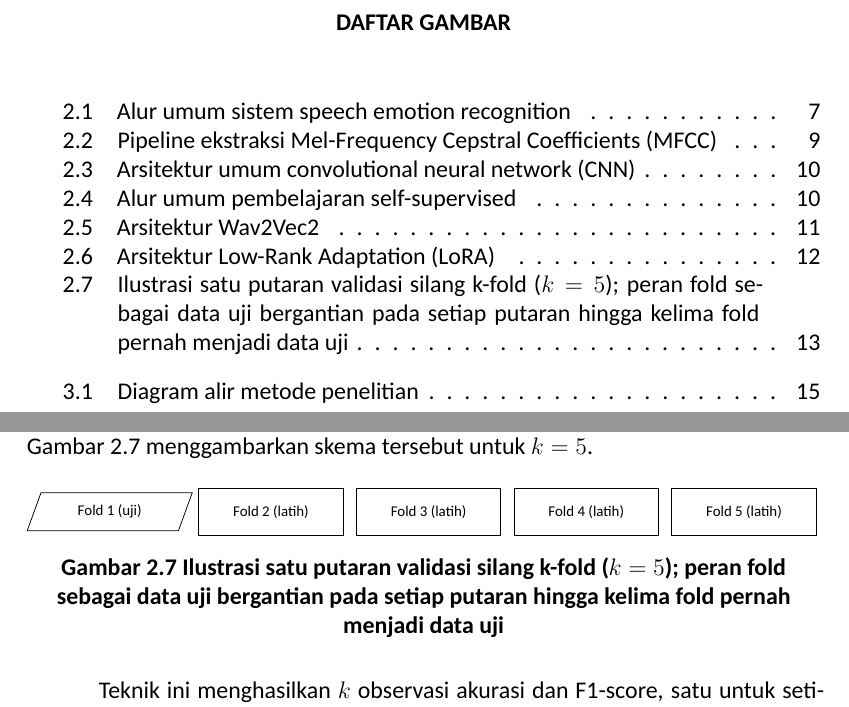
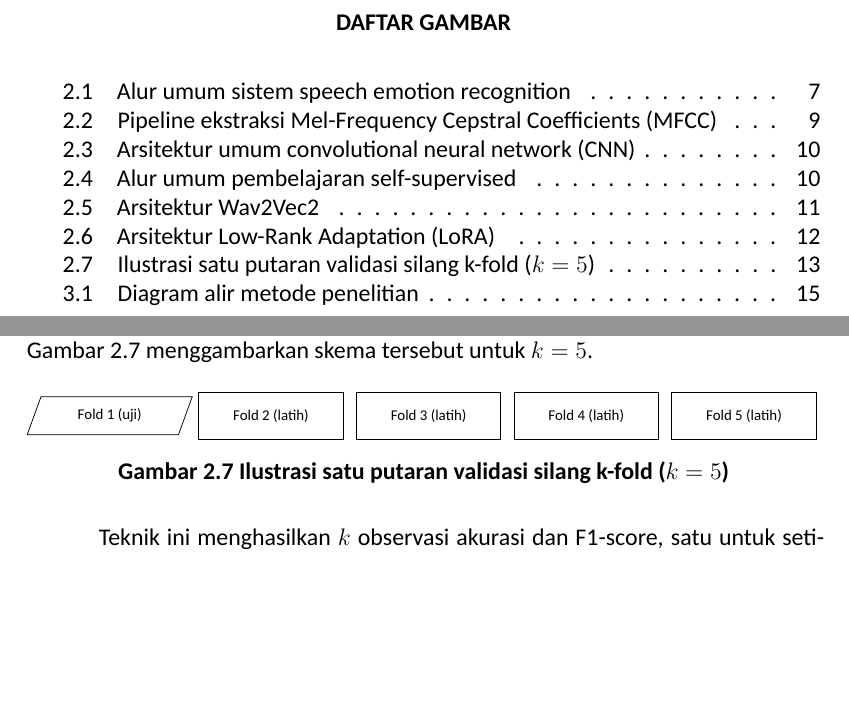
Before and after one commit to arawsardni/skripsi, a LaTeX thesis (thesis/main_proposal.tex, which reads thesis/chapters/bab2.tex, thesis/preamble.tex): two parts of pages 3 and 17 of 27, joined at a grey line, cut so that both start at the same text, the shorter picture padded with empty space. Compiled offline with XeLaTeX; a missing font is replaced by an installed copy or a similar font.

Commit message:
chore: setup VS Code LaTeX Workshop live preview and fix ToC spacing

```diff
--- a/thesis/chapters/bab2.tex
+++ b/thesis/chapters/bab2.tex
@@ -610,9 +611,7 @@ menjadi data uji tepat satu kali (Kohavi, 1995). Gambar
     \node[procplain]  (f5) [right=of f4] {Fold 5 (latih)};
   \end{tikzpicture}
   }
-  \caption{Ilustrasi satu putaran validasi silang k-fold ($k=5$); peran
-    fold sebagai data uji bergantian pada setiap putaran hingga kelima
-    fold pernah menjadi data uji}
+  \caption{Ilustrasi satu putaran validasi silang k-fold ($k=5$)}
   \label{fig:2.kfold}
 \end{figure}
 
--- a/thesis/preamble.tex
+++ b/thesis/preamble.tex
@@ -24,6 +25,13 @@
 % "sansmath" atau "unicode-math" secara manual di sistem Anda.
 \usepackage{setspace}
 \singlespacing                   % spasi 1 — Panduan Skripsi Filkom UB v3.0, Lampiran A.4
+
+% ── Jarak baris daftar tabel dan daftar gambar ───────────────────────────────────────────────
+\usepackage{etoolbox}
+\makeatletter
+\patchcmd{\@chapter}{\addtocontents{lot}{\protect\addvspace{10\p@}}}{}{}{}
+\patchcmd{\@chapter}{\addtocontents{lof}{\protect\addvspace{10\p@}}}{}{}{}
+\makeatother
 
 % ── Tata letak halaman ───────────────────────────────────────────────
 \usepackage[a4paper,left=4cm,right=3cm,top=3cm,bottom=3cm]{geometry}
```
Also changed, not shown: thesis/backmatter/lampiran.tex (+1 -0 lines), thesis/backmatter/referensi.tex (+1 -0 lines), thesis/chapters/bab1.tex (+1 -0 lines), thesis/chapters/bab3.tex (+1 -0 lines), thesis/chapters/bab4.tex (+1 -0 lines), thesis/chapters/bab5.tex (+1 -0 lines), thesis/chapters/bab6.tex (+1 -0 lines), thesis/chapters/bab7.tex (+1 -0 lines), thesis/frontmatter/abstrak.tex (+1 -0 lines), thesis/frontmatter/cover.tex (+1 -0 lines), thesis/frontmatter/kata_pengantar.tex (+1 -0 lines), thesis/frontmatter/lembar_pengesahan.tex (+1 -0 lines), thesis/frontmatter/pernyataan_keaslian.tex (+1 -0 lines), thesis/main_proposal.pdf, 2 more files.
